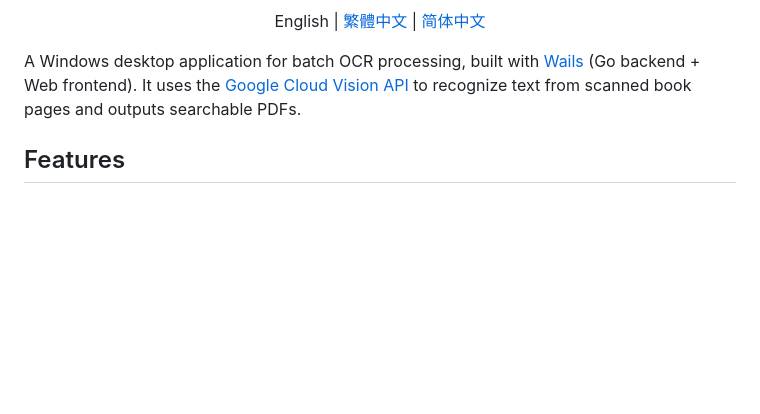
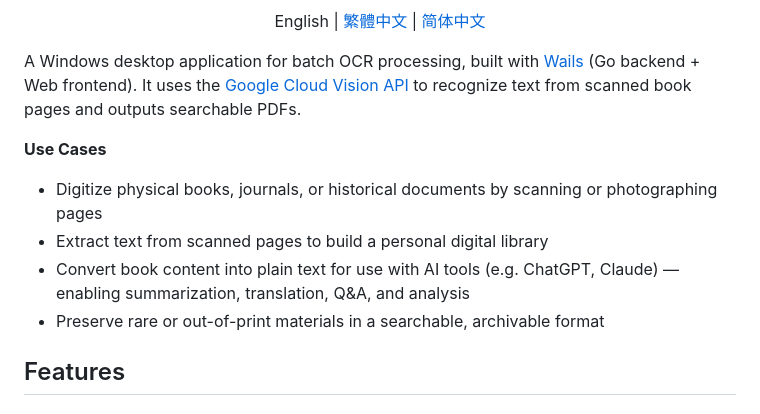
Before and after one commit to alexwudev/go-book2ocr, a Markdown page: README.md, the part around the change. GitHub-like rendering; blank space fills up the shorter version.

Commit message:
Add use cases section to README

```diff
--- a/README.md
+++ b/README.md
@@ -9,6 +9,12 @@
 </p>
 
 A Windows desktop application for batch OCR processing, built with [Wails](https://wails.io/) (Go backend + Web frontend). It uses the [Google Cloud Vision API](https://cloud.google.com/vision) to recognize text from scanned book pages and outputs searchable PDFs.
+
+**Use Cases**
+- Digitize physical books, journals, or historical documents by scanning or photographing pages
+- Extract text from scanned pages to build a personal digital library
+- Convert book content into plain text for use with AI tools (e.g. ChatGPT, Claude) — enabling summarization, translation, Q&A, and analysis
+- Preserve rare or out-of-print materials in a searchable, archivable format
 
 ## Features
 
```
Also changed, not shown: README.zh-CN.md (+6 -0 lines), README.zh-TW.md (+6 -0 lines).
